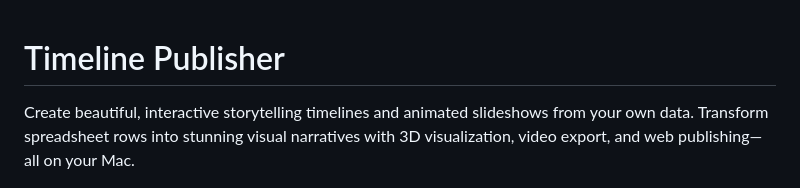
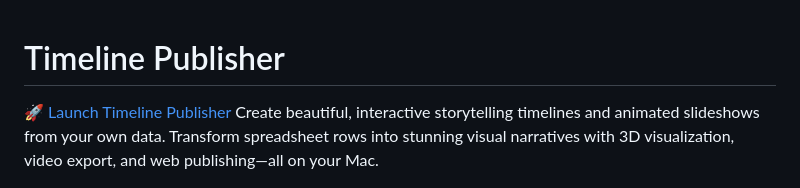
Before and after one commit to dougalder/timeline-publisher, a Markdown page: README.md, the part around the change. Drawn GitHub-style.

Commit message:
Add launch link to Timeline Publisher in README

```diff
--- a/README.md
+++ b/README.md
@@ -1,5 +1,5 @@
 # Timeline Publisher
-
+[🚀 Launch Timeline Publisher](Timeline%20Publisher.html)
 Create beautiful, interactive storytelling timelines and animated slideshows from your own data. Transform spreadsheet rows into stunning visual narratives with 3D visualization, video export, and web publishing—all on your Mac.
 
 ![Timeline Publisher](docs/screenshots/app-interface.png)
```
